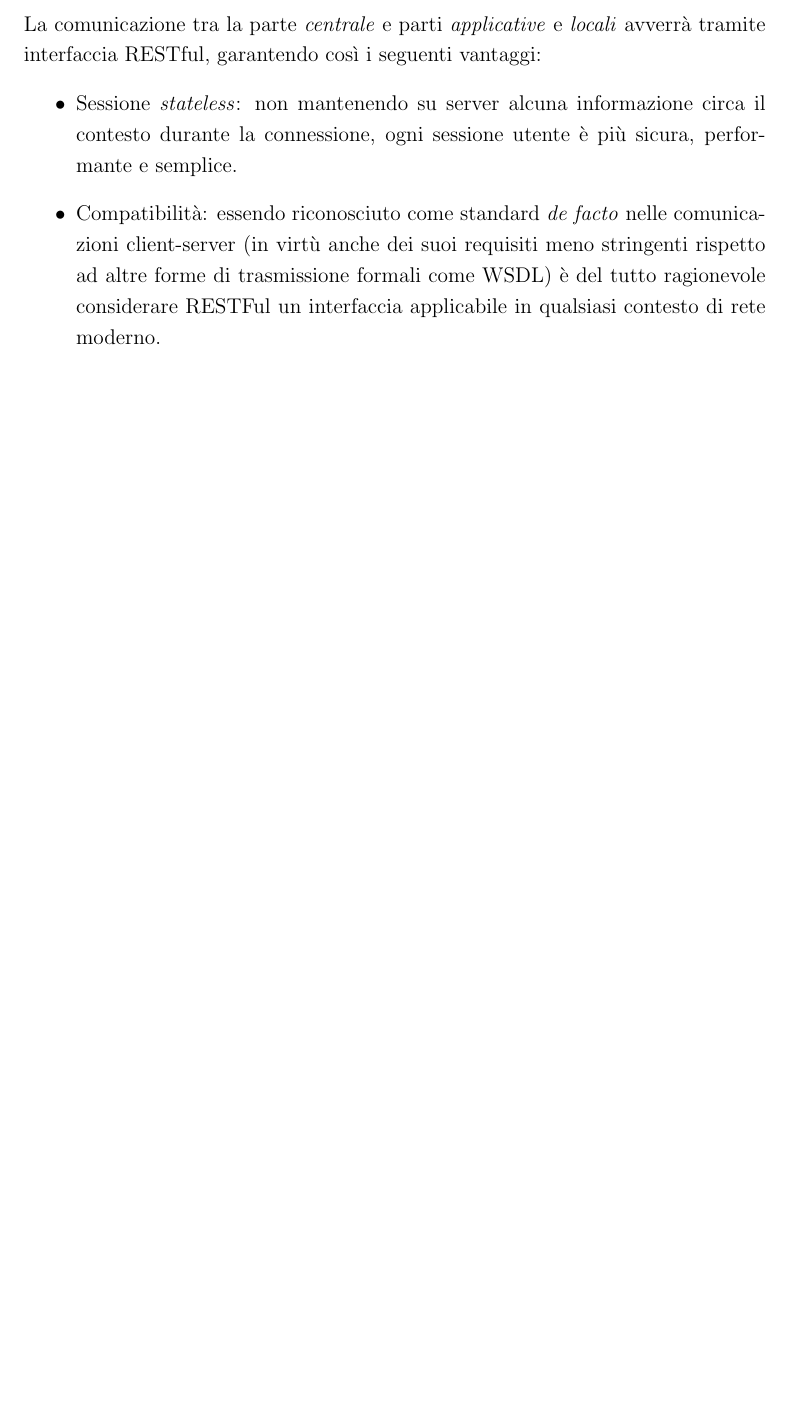
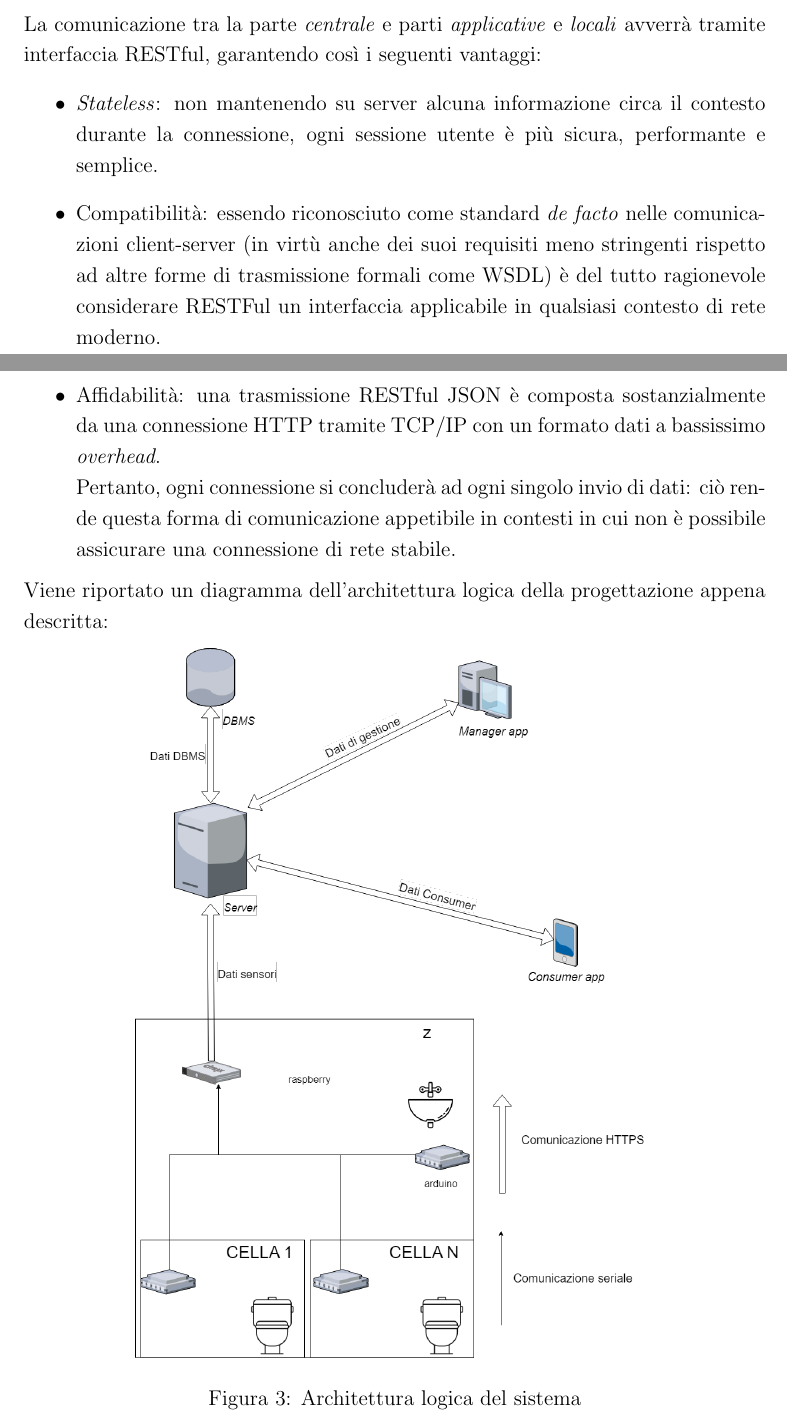
Before and after one commit to Luxor001/sctm1617-smart-public-restroom, a LaTeX document (report/report.tex): part of page 15 of 22 before the commit and two parts of pages 15 and 16 of 24 after it, the two joined at a grey line, cut so that both start at the same text, the shorter picture padded with empty space. Compiled offline with pdfLaTeX.

Commit message:
Aggiunto diagramma di architettura logica e alcuni avanzamenti sul capitolo di progttazione

```diff
--- a/report/report.tex
+++ b/report/report.tex
@@ -269,10 +271,20 @@ Una suddivisione logica del sistema così organizzata consente di soddisfare pie
 La comunicazione tra la parte \textit{centrale} e parti \textit{applicative} e \textit{locali} avverrà tramite interfaccia RESTful, garantendo così i seguenti vantaggi:
 \begin{itemize}
-	\item Sessione \textit{stateless}: non mantenendo su server alcuna informazione circa il contesto durante la connessione, ogni sessione utente è più sicura, performante e semplice.
+	\item \textit{Stateless}: non mantenendo su server alcuna informazione circa il contesto durante la connessione, ogni sessione utente è più sicura, performante e semplice.
 	\item Compatibilità: essendo riconosciuto come standard \textit{de facto} nelle comunicazioni client-server (in virtù anche dei suoi requisiti meno stringenti rispetto ad altre forme di trasmissione formali come WSDL) è del tutto ragionevole considerare RESTFul un interfaccia applicabile in qualsiasi contesto di rete moderno.
+	\item Affidabilità: una trasmissione RESTful JSON è composta sostanzialmente da una connessione HTTP tramite TCP/IP con un formato dati a bassissimo \textit{overhead}.\\
+	Pertanto, ogni connessione si concluderà ad ogni singolo invio di dati:  ciò rende questa forma di comunicazione appetibile in contesti in cui non è possibile assicurare una connessione di rete stabile.
 \end{itemize}
+Viene riportato un diagramma dell'architettura logica della progettazione appena descritta:
+\begin{figure}[h!]
+\centering
+  \includegraphics[scale=0.33]{img/architettura_logica-report.png}
+  \caption{Architettura logica del sistema}
+\end{figure}
+\subsection{Progettazione locale}
+\subsection{Progettazione applicativa}
+\subsection{Progettazione server}
 \newpage
-
 %----------------------------------------------------------------------------------------
 %	IMPLEMENTAZIONE
 %----------------------------------------------------------------------------------------
```
Also changed, not shown: report/img/architettura_logica-report.png (added), report/report.tex (4 more changed lines), 2 other files.
